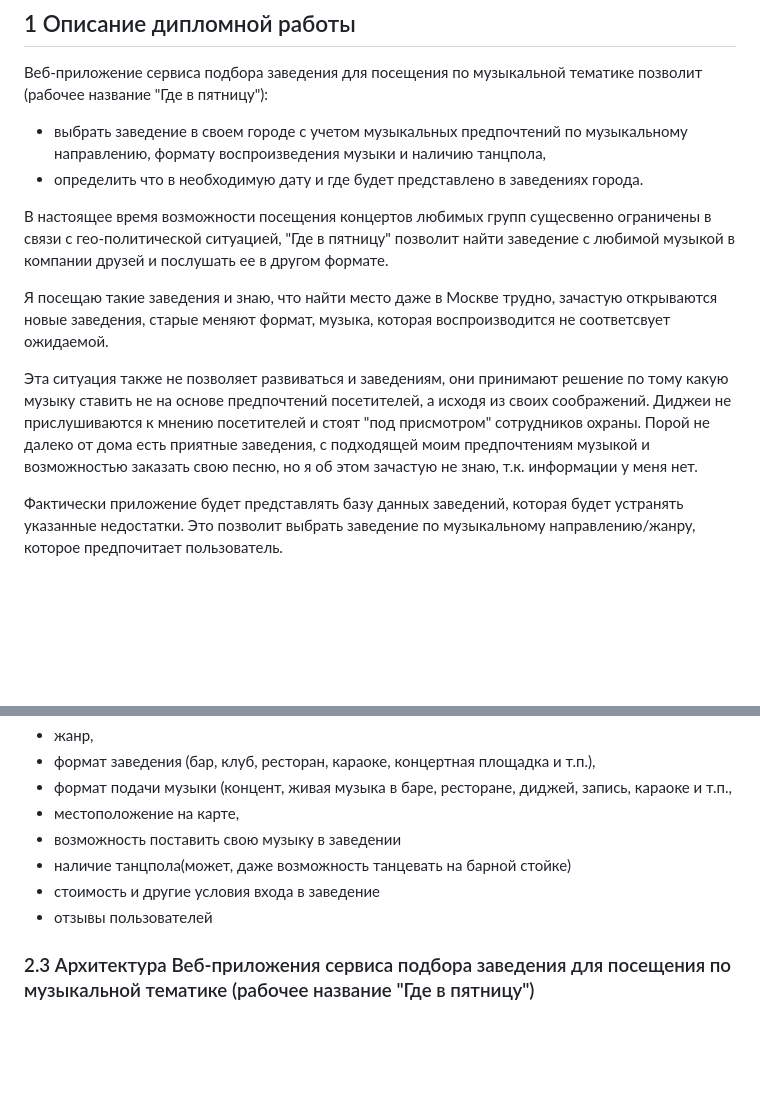
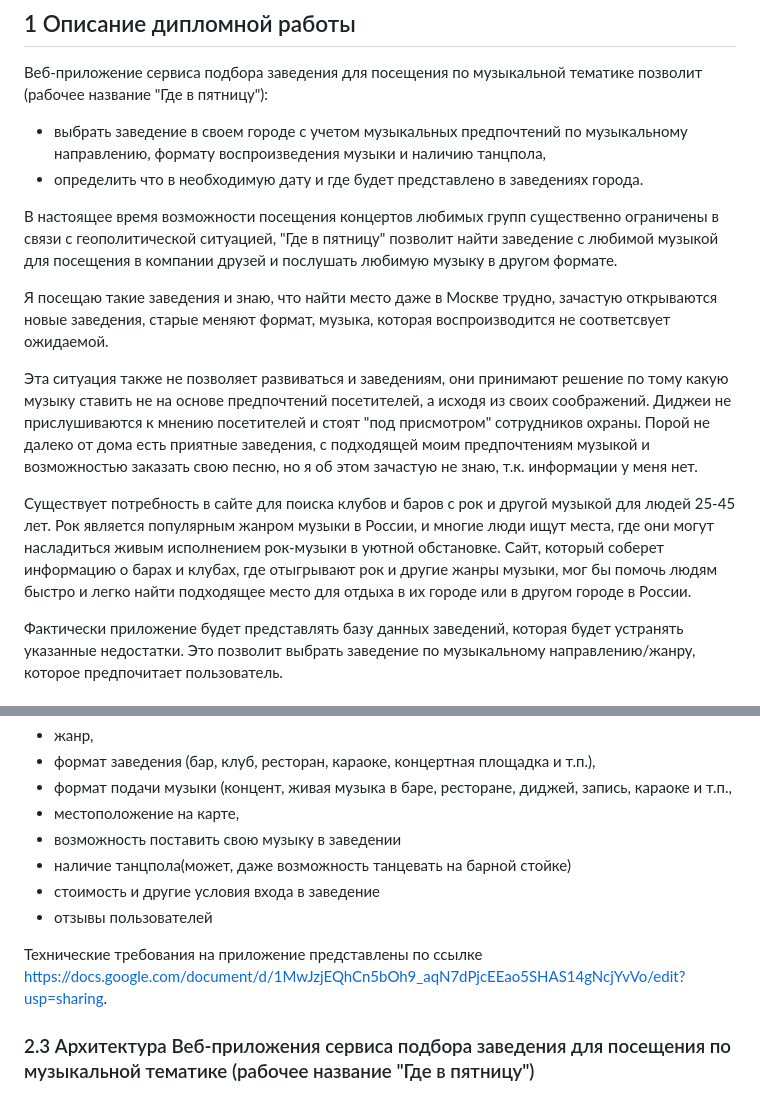
Before and after one commit to AnastasiaBuglakova/Diplom_GB_Buglakova, a Markdown page: README.md, 2 parts joined by grey strips. Rendered like a GitHub page; blank space fills up the shorter version.

```diff
--- a/README.md
+++ b/README.md
@@ -5,12 +5,14 @@
 * выбрать заведение в своем городе с учетом музыкальных предпочтений по музыкальному направлению, формату воспроизведения музыки и наличию танцпола,
 * определить что в необходимую дату и где будет представлено в заведениях города.
 
-В настоящее время возможности посещения концертов любимых групп сущесвенно ограничены в связи с гео-политической ситуацией, "Где в пятницу" позволит найти заведение с любимой музыкой в компании друзей и послушать ее в другом формате.
+В настоящее время возможности посещения концертов любимых групп существенно ограничены в связи с геополитической ситуацией, "Где в пятницу" позволит найти заведение с любимой музыкой для посещения в компании друзей и послушать любимую музыку в другом формате.
 
 Я посещаю такие заведения и знаю, что найти место даже в Москве трудно, зачастую открываются новые заведения, старые меняют формат, музыка, которая воспроизводится не соответсвует ожидаемой.
 
 Эта ситуация также не позволяет развиваться и заведениям, они принимают решение по тому какую музыку ставить не на основе предпочтений посетителей, а исходя из своих соображений. Диджеи не прислушиваются к мнению посетителей и стоят "под присмотром" сотрудников охраны.
 Порой не далеко от дома есть приятные заведения, с подходящей моим предпочтениям музыкой и возможностью заказать свою песню, но я об этом зачастую не знаю, т.к. информации у меня нет.
+
+Существует потребность в сайте для поиска клубов и баров с рок и другой музыкой для людей 25-45 лет. Рок является популярным жанром музыки в России, и многие люди ищут места, где они могут насладиться живым исполнением рок-музыки в уютной обстановке. Сайт, который соберет информацию о барах и клубах, где отыгрывают рок и другие жанры музыки, мог бы помочь людям быстро и легко найти подходящее место для отдыха в их городе или в другом городе в России.
 
 Фактически приложение будет представлять базу данных заведений, которая будет устранять указанные недостатки.
 Это позволит выбрать заведение по музыкальному направлению/жанру, которое предпочитает пользователь.
@@ -69,6 +71,8 @@
 * стоимость и другие условия входа в заведение
 * отзывы пользователей
 
+Технические требования на приложение представлены по ссылке https://docs.google.com/document/d/1MwJzjEQhCn5bOh9_aqN7dPjcEEao5SHAS14gNcjYvVo/edit?usp=sharing.
+
 ### 2.3 Архитектура Веб-приложения сервиса подбора заведения для посещения по музыкальной тематике (рабочее название "Где в пятницу")
 ## 3 Инструкция по повторению
 ## 4 Заключение
```
